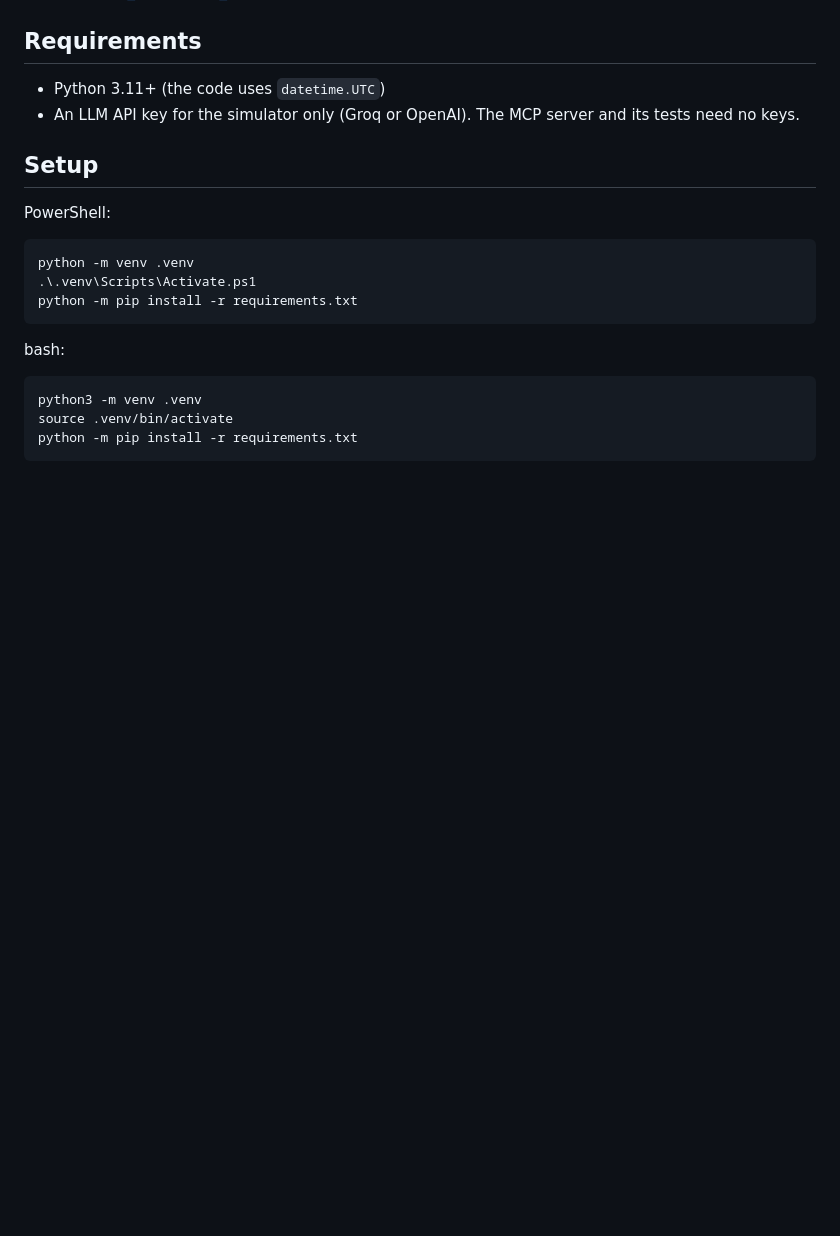
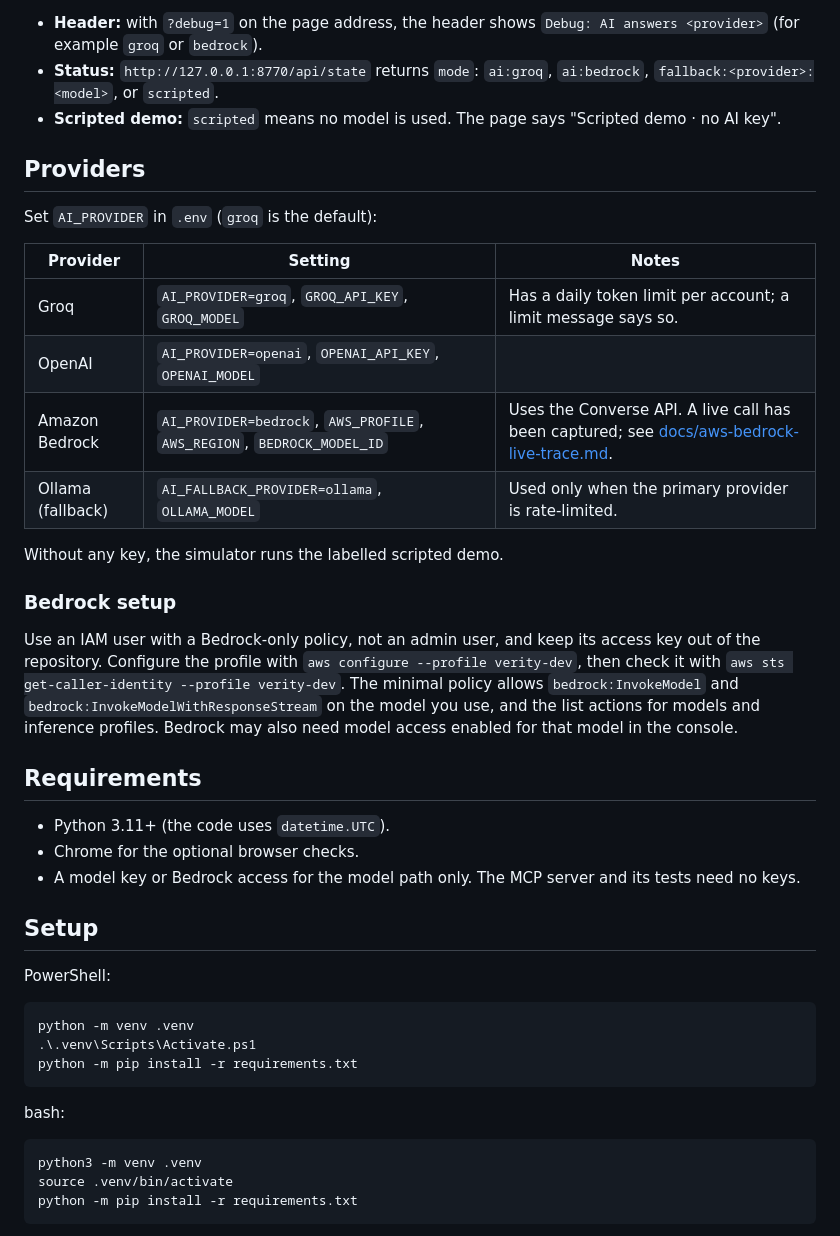
Before and after one commit to Rakesh-116/Verity, a Markdown page: README.md, the part around one of its changes. Drawn GitHub-style; blank space fills up the shorter version.

```diff
--- a/README.md
+++ b/README.md
@@ -66,9 +83,39 @@ server/state/*.json       seeded household state (source of truth)
+- **Header:** with `?debug=1` on the page address, the header shows
+  `Debug: AI answers <provider>` (for example `groq` or `bedrock`).
+- **Status:** `http://127.0.0.1:8770/api/state` returns `mode`:
+  `ai:groq`, `ai:bedrock`, `fallback:<provider>:<model>`, or `scripted`.
+- **Scripted demo:** `scripted` means no model is used. The page says
+  "Scripted demo · no AI key".
+
+## Providers
+
+Set `AI_PROVIDER` in `.env` (`groq` is the default):
+
+| Provider | Setting | Notes |
+| --- | --- | --- |
+| Groq | `AI_PROVIDER=groq`, `GROQ_API_KEY`, `GROQ_MODEL` | Has a daily token limit per account; a limit message says so. |
+| OpenAI | `AI_PROVIDER=openai`, `OPENAI_API_KEY`, `OPENAI_MODEL` | |
+| Amazon Bedrock | `AI_PROVIDER=bedrock`, `AWS_PROFILE`, `AWS_REGION`, `BEDROCK_MODEL_ID` | Uses the Converse API. A live call has been captured; see [docs/aws-bedrock-live-trace.md](docs/aws-bedrock-live-trace.md). |
+| Ollama (fallback) | `AI_FALLBACK_PROVIDER=ollama`, `OLLAMA_MODEL` | Used only when the primary provider is rate-limited. |
+
+Without any key, the simulator runs the labelled scripted demo.
+
+### Bedrock setup
+
+Use an IAM user with a Bedrock-only policy, not an admin user, and keep its access
+key out of the repository. Configure the profile with `aws configure --profile
+verity-dev`, then check it with `aws sts get-caller-identity --profile verity-dev`.
+The minimal policy allows `bedrock:InvokeModel` and
+`bedrock:InvokeModelWithResponseStream` on the model you use, and the list actions
+for models and inference profiles. Bedrock may also need model access enabled for
+that model in the console.
 
 ## Requirements
 
-- Python 3.11+ (the code uses `datetime.UTC`)
-- An LLM API key for the simulator only (Groq or OpenAI). The MCP server and
-  its tests need no keys.
+- Python 3.11+ (the code uses `datetime.UTC`).
+- Chrome for the optional browser checks.
+- A model key or Bedrock access for the model path only. The MCP server and its
+  tests need no keys.
 
 ## Setup
 
```
Also changed, not shown: other parts of README.md (+116 -97 lines).
